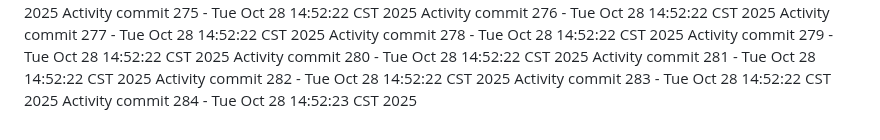
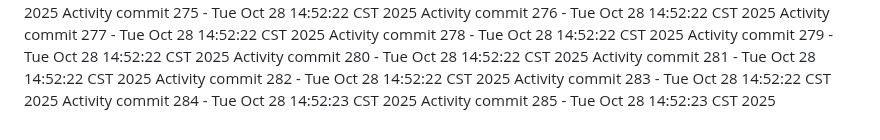
Before and after one commit to Adoptsomekids/Invitacion-Cumple-Fanny-Giacomo, a Markdown page: README.md, the part around the change. GitHub-like rendering.

Commit message:
Automated activity update 285/1761684743

```diff
--- a/README.md
+++ b/README.md
@@ -284,3 +284,4 @@ Activity commit 281 - Tue Oct 28 14:52:22 CST 2025
 Activity commit 282 - Tue Oct 28 14:52:22 CST 2025
 Activity commit 283 - Tue Oct 28 14:52:22 CST 2025
 Activity commit 284 - Tue Oct 28 14:52:23 CST 2025
+Activity commit 285 - Tue Oct 28 14:52:23 CST 2025
```
